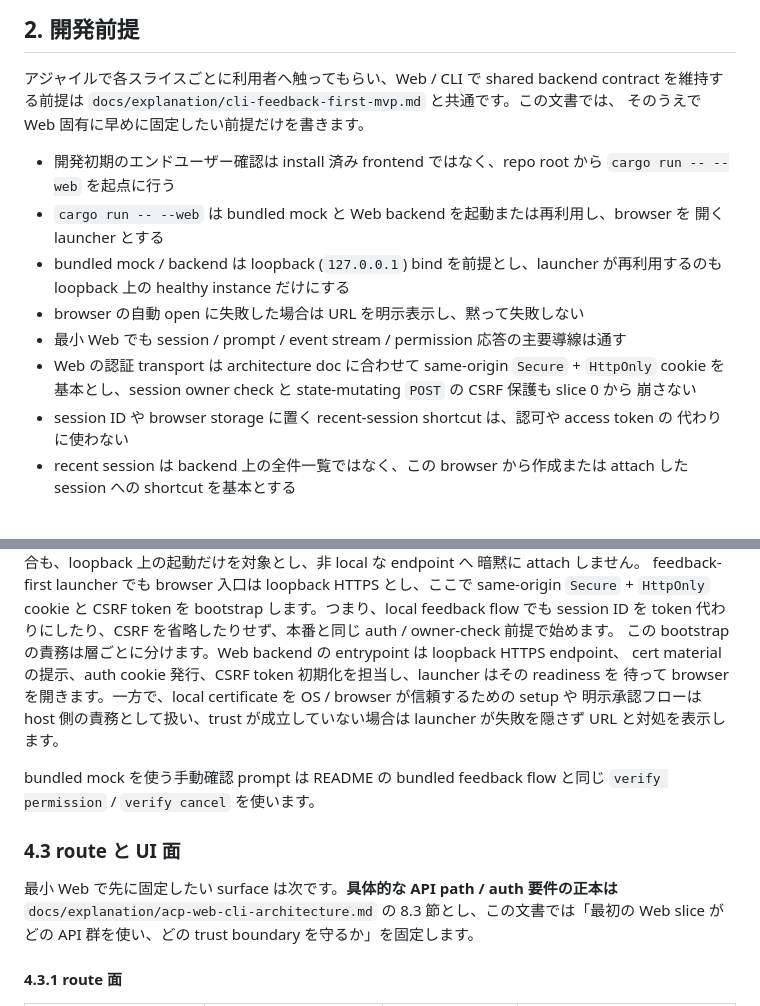
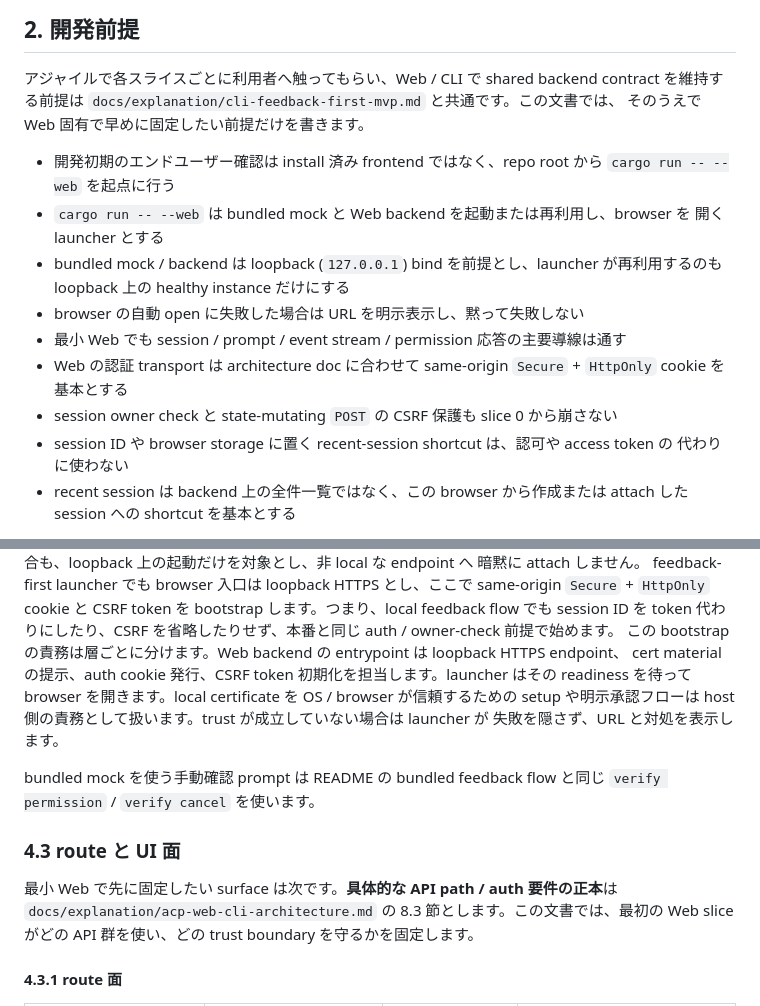
Before and after one commit to chalharu/acp-orchestrator, a Markdown page: docs/explanation/web-feedback-first-mvp.md, 2 parts joined by grey strips. Rendered like a GitHub page.

Commit message:
docs(web): fix textlint warnings

```diff
--- a/docs/explanation/web-feedback-first-mvp.md
+++ b/docs/explanation/web-feedback-first-mvp.md
@@ -16,7 +16,7 @@ backend contract、session route、permission 操作を先に固めるための*
 
 アジャイルで各スライスごとに利用者へ触ってもらい、Web / CLI で shared backend contract
 を維持する前提は `docs/explanation/cli-feedback-first-mvp.md` と共通です。この文書では、
-そのうえで Web 固有に早めに固定したい前提だけを書きます。
+そのうえで Web 固有で早めに固定したい前提だけを書きます。
 
 - 開発初期のエンドユーザー確認は install 済み frontend ではなく、repo root から
   `cargo run -- --web` を起点に行う
@@ -27,8 +27,8 @@ backend contract、session route、permission 操作を先に固めるための*
 - browser の自動 open に失敗した場合は URL を明示表示し、黙って失敗しない
 - 最小 Web でも session / prompt / event stream / permission 応答の主要導線は通す
 - Web の認証 transport は architecture doc に合わせて same-origin `Secure` + `HttpOnly`
-  cookie を基本とし、session owner check と state-mutating `POST` の CSRF 保護も slice 0 から
-  崩さない
+  cookie を基本とする
+- session owner check と state-mutating `POST` の CSRF 保護も slice 0 から崩さない
 - session ID や browser storage に置く recent-session shortcut は、認可や access token の
   代わりに使わない
 - recent session は backend 上の全件一覧ではなく、この browser から作成または attach した
@@ -94,19 +94,19 @@ feedback-first launcher でも browser 入口は loopback HTTPS とし、ここ
 session ID を token 代わりにしたり、CSRF を省略したりせず、本番と同じ auth / owner-check
 前提で始めます。
 この bootstrap の責務は層ごとに分けます。Web backend の entrypoint は loopback HTTPS endpoint、
-cert material の提示、auth cookie 発行、CSRF token 初期化を担当し、launcher はその readiness を
-待って browser を開きます。一方で、local certificate を OS / browser が信頼するための setup や
-明示承認フローは host 側の責務として扱い、trust が成立していない場合は launcher が失敗を隠さず
-URL と対処を表示します。
+cert material の提示、auth cookie 発行、CSRF token 初期化を担当します。launcher はその
+readiness を待って browser を開きます。local certificate を OS / browser が信頼するための
+setup や明示承認フローは host 側の責務として扱います。trust が成立していない場合は launcher が
+失敗を隠さず、URL と対処を表示します。
 
 bundled mock を使う手動確認 prompt は README の bundled feedback flow と同じ
 `verify permission` / `verify cancel` を使います。
 
 ### 4.3 route と UI 面
 
-最小 Web で先に固定したい surface は次です。**具体的な API path / auth 要件の正本は**
-`docs/explanation/acp-web-cli-architecture.md` の 8.3 節とし、この文書では「最初の Web slice が
-どの API 群を使い、どの trust boundary を守るか」を固定します。
+最小 Web で先に固定したい surface は次です。**具体的な API path / auth 要件の正本**は
+`docs/explanation/acp-web-cli-architecture.md` の 8.3 節とします。この文書では、最初の Web
+slice がどの API 群を使い、どの trust boundary を守るかを固定します。
 
 #### 4.3.1 route 面
 
```
